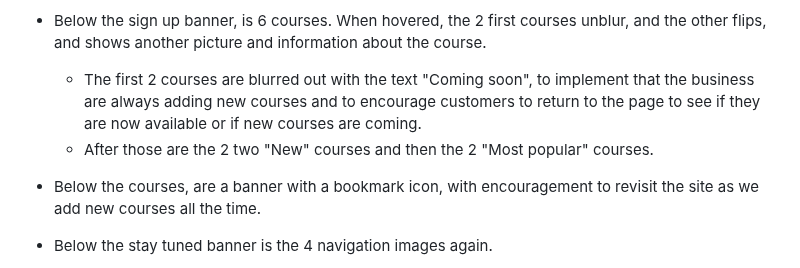
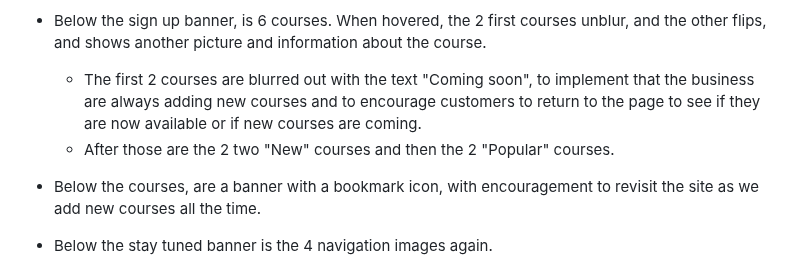
Before and after one commit to gStarhigh/pro1, a Markdown page: README.md, the part around the change. Rendered like a GitHub page.

Commit message:
changed the courses page in the readme from the description of most popular courses, to popular courses to match the website

```diff
--- a/README.md
+++ b/README.md
@@ -132,7 +132,7 @@ The wireframes should not be considered finished product, but as a tool I used a
 - Below the sign up banner, is 6 courses. When hovered, the 2 first courses unblur, and the other flips, and shows another picture and information about the course.
 
     - The first 2 courses are blurred out with the text "Coming soon", to implement that the business are always adding new courses and to encourage customers to return to the page to see if they are now available or if new courses are coming.
-    - After those are the 2 two "New" courses and then the 2 "Most popular" courses.
+    - After those are the 2 two "New" courses and then the 2 "Popular" courses.
 
 - Below the courses, are a banner with a bookmark icon, with encouragement to revisit the site as we add new courses all the time.
 - Below the stay tuned banner is the 4 navigation images again.
```
